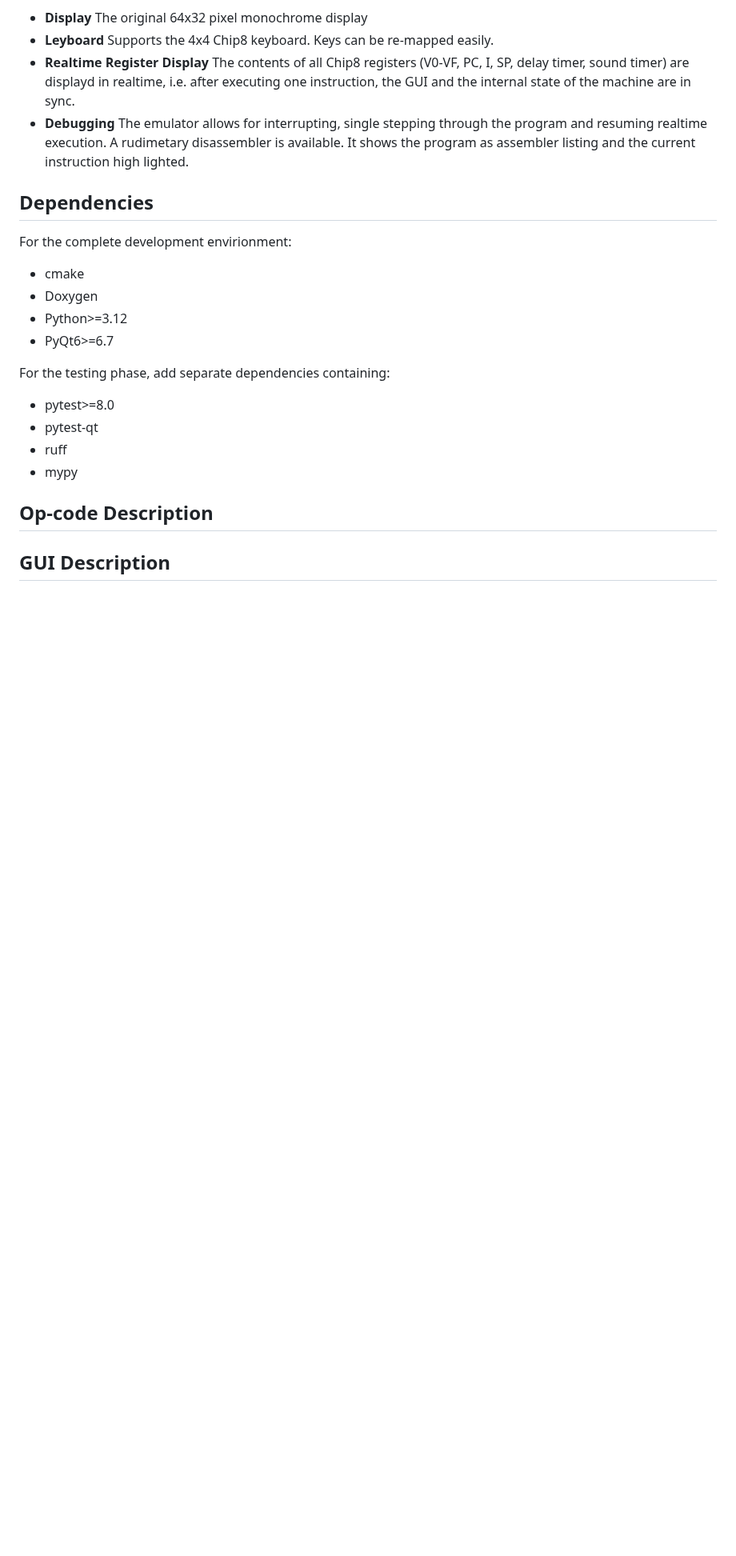
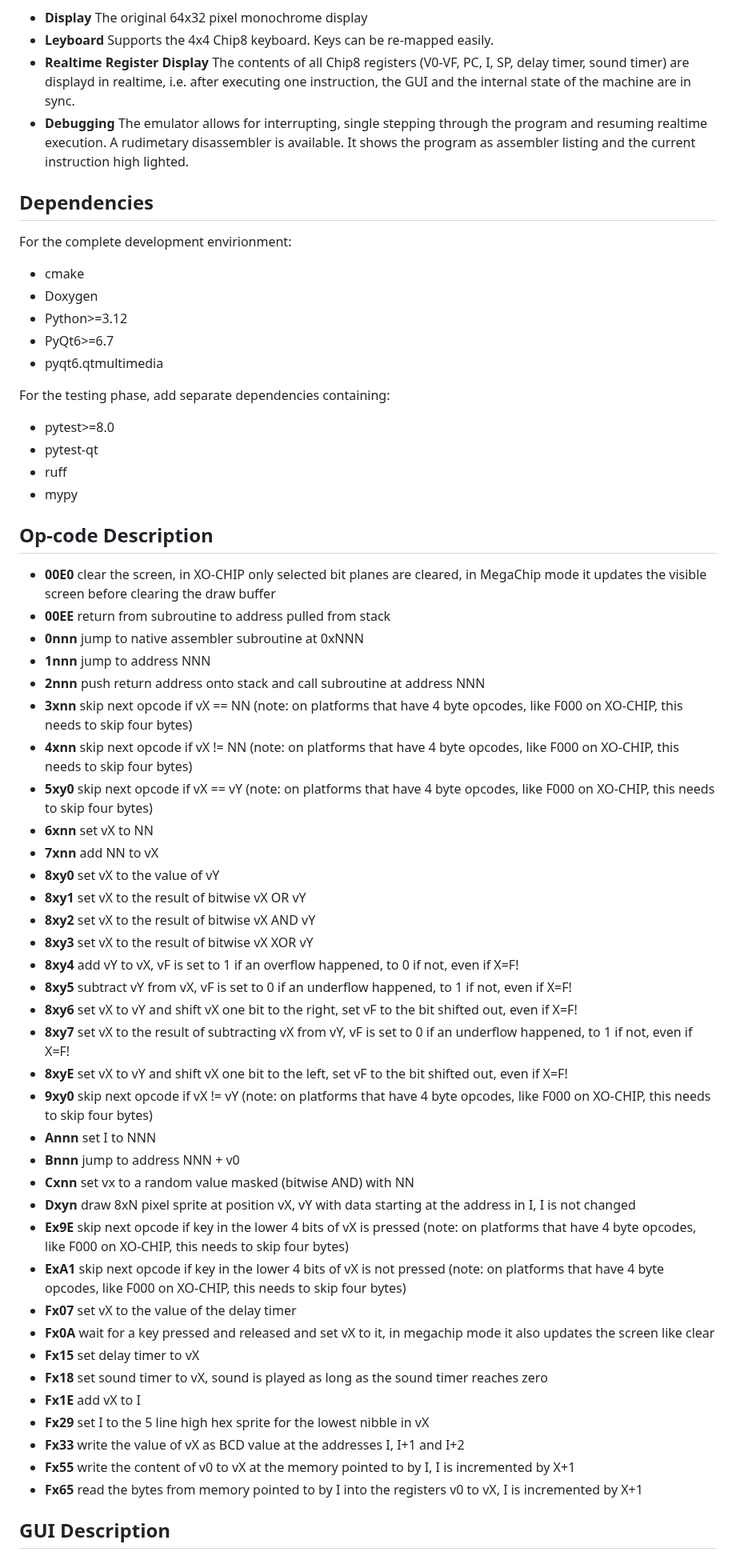
Before and after one commit to 42wonko/chip8, a Markdown page: README.md, the part around one of its changes. Shown at 80% size. Drawn GitHub-style; blank space fills up the shorter version.

Commit message:
extended README

```diff
--- a/README.md
+++ b/README.md
@@ -58,11 +64,13 @@ program as assembler listing and the current instruction high lighted.
 
 <a name="dependencies"></a>
 ## Dependencies
+
 For the complete development envirionment:
 - cmake
 - Doxygen
 - Python>=3.12
 - PyQt6>=6.7
+- pyqt6.qtmultimedia
 
 For the testing phase, add separate dependencies containing:
 - pytest>=8.0
@@ -74,6 +82,42 @@ For the testing phase, add separate dependencies containing:
 <a name="op-codes"></a>
 ## Op-code Description
 
+- **00E0**	clear the screen, in XO-CHIP only selected bit planes are cleared, in MegaChip mode it updates the visible screen before clearing the draw buffer
+- **00EE**	return from subroutine to address pulled from stack
+- **0nnn**	jump to native assembler subroutine at 0xNNN
+- **1nnn**	jump to address NNN
+- **2nnn**	push return address onto stack and call subroutine at address NNN
+- **3xnn**	skip next opcode if vX == NN (note: on platforms that have 4 byte opcodes, like F000 on XO-CHIP, this needs to skip four bytes)
+- **4xnn**	skip next opcode if vX != NN (note: on platforms that have 4 byte opcodes, like F000 on XO-CHIP, this needs to skip four bytes)
+- **5xy0**	skip next opcode if vX == vY (note: on platforms that have 4 byte opcodes, like F000 on XO-CHIP, this needs to skip four bytes)
+- **6xnn**	set vX to NN
+- **7xnn**	add NN to vX
+- **8xy0**	set vX to the value of vY
+- **8xy1**	set vX to the result of bitwise vX OR vY
+- **8xy2**	set vX to the result of bitwise vX AND vY
+- **8xy3**	set vX to the result of bitwise vX XOR vY
+- **8xy4**	add vY to vX, vF is set to 1 if an overflow happened, to 0 if not, even if X=F!
+- **8xy5**	subtract vY from vX, vF is set to 0 if an underflow happened, to 1 if not, even if X=F!
+- **8xy6**	set vX to vY and shift vX one bit to the right, set vF to the bit shifted out, even if X=F!
+- **8xy7**	set vX to the result of subtracting vX from vY, vF is set to 0 if an underflow happened, to 1 if not, even if X=F!
+- **8xyE**	set vX to vY and shift vX one bit to the left, set vF to the bit shifted out, even if X=F!
+- **9xy0**	skip next opcode if vX != vY (note: on platforms that have 4 byte opcodes, like F000 on XO-CHIP, this needs to skip four bytes)
+- **Annn**	set I to NNN
+- **Bnnn**	jump to address NNN + v0
+- **Cxnn**	set vx to a random value masked (bitwise AND) with NN
+- **Dxyn**	draw 8xN pixel sprite at position vX, vY with data starting at the address in I, I is not changed
+- **Ex9E**	skip next opcode if key in the lower 4 bits of vX is pressed (note: on platforms that have 4 byte opcodes, like F000 on XO-CHIP, this needs to skip four bytes)
+- **ExA1**	skip next opcode if key in the lower 4 bits of vX is not pressed (note: on platforms that have 4 byte opcodes, like F000 on XO-CHIP, this needs to skip four bytes)
+- **Fx07**	set vX to the value of the delay timer
+- **Fx0A**	wait for a key pressed and released and set vX to it, in megachip mode it also updates the screen like clear
+- **Fx15**	set delay timer to vX
+- **Fx18**	set sound timer to vX, sound is played as long as the sound timer reaches zero
+- **Fx1E**	add vX to I
+- **Fx29**	set I to the 5 line high hex sprite for the lowest nibble in vX
+- **Fx33**	write the value of vX as BCD value at the addresses I, I+1 and I+2
+- **Fx55**	write the content of v0 to vX at the memory pointed to by I, I is incremented by X+1
+- **Fx65**	read the bytes from memory pointed to by I into the registers v0 to vX, I is incremented by X+1
+
 <a name="gui-description"></a>
 ## GUI Description
 
```
Also changed, not shown: other parts of README.md (+10 -0 lines), doc/Chip8_Mainwindow.png (added).
